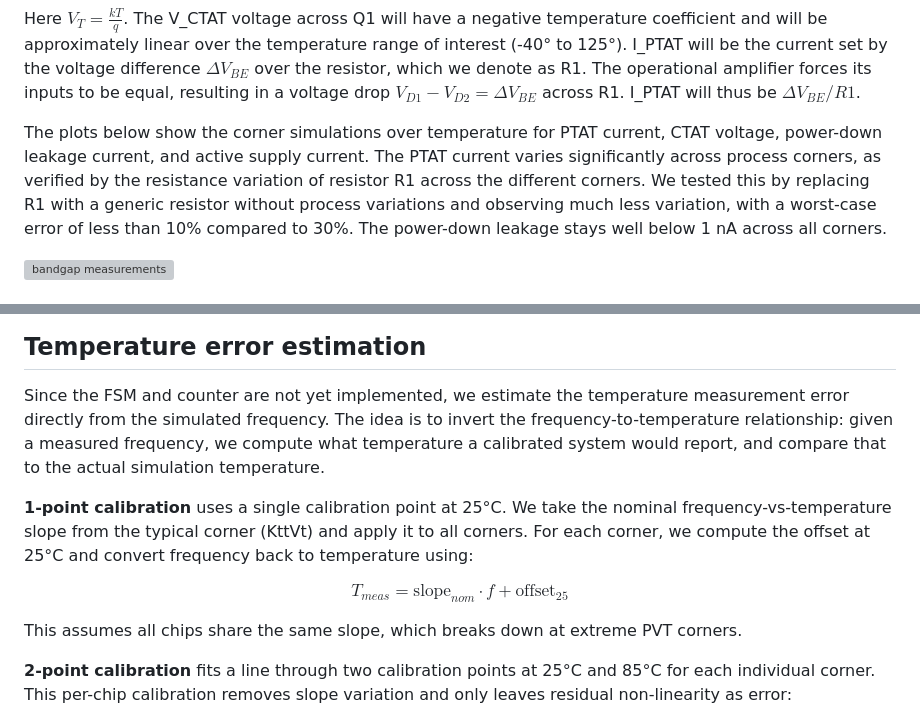
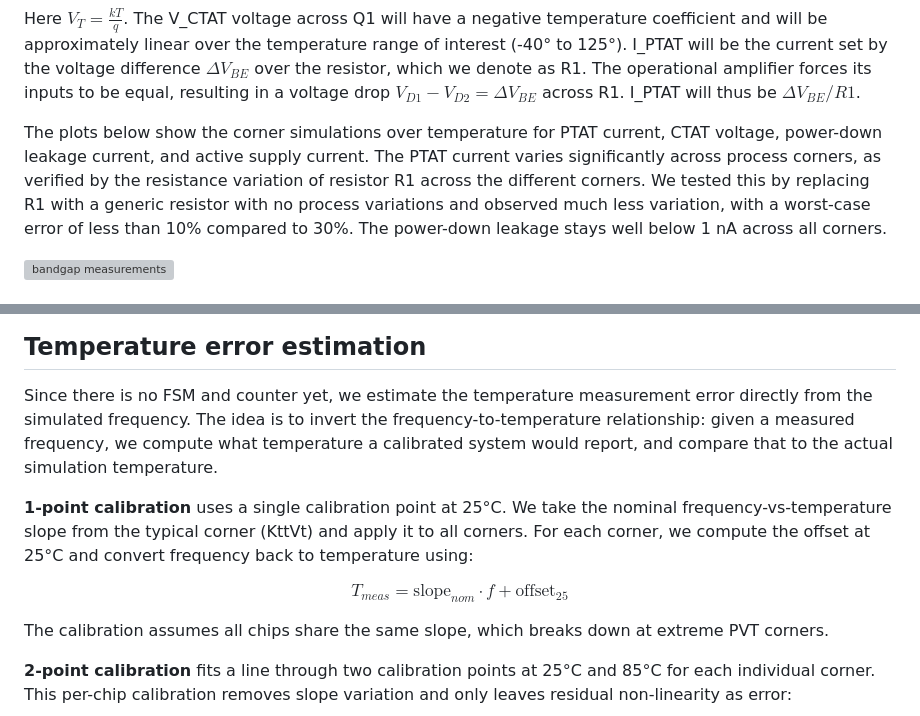
Before and after one commit to analogicus/lelo_gr03_sky130a, a Markdown page: README.md, 2 parts joined by grey strips. Drawn GitHub-style; grey boxes are pictures that could not be loaded.

Commit message:
Minor wording improvements in README

```diff
--- a/README.md
+++ b/README.md
@@ -62,7 +62,7 @@ $$V_{D1} - V_{D2} = \Delta V_{BE} = V_T \text{ln}\left (\frac{I_D}{I_{S1}}\right
 
 Here $V_T = \frac{kT}{q}$. The V_CTAT voltage across Q1 will have a negative temperature coefficient and will be approximately linear over the temperature range of interest (-40° to 125°). I_PTAT will be the current set by the voltage difference $\Delta V_{BE}$ over the resistor, which we denote as R1. The operational amplifier forces its inputs to be equal, resulting in a voltage drop $V_{D1} - V_{D2} = \Delta V_{BE}$ across R1. I_PTAT will thus be $\Delta V_{BE} / R1$.
 
-The plots below show the corner simulations over temperature for PTAT current, CTAT voltage, power-down leakage current, and active supply current. The PTAT current varies significantly across process corners, as verified by the resistance variation of resistor R1 across the different corners. We tested this by replacing R1 with a generic resistor without process variations and observing much less variation, with a worst-case error of less than 10% compared to 30%. The power-down leakage stays well below 1 nA across all corners.
+The plots below show the corner simulations over temperature for PTAT current, CTAT voltage, power-down leakage current, and active supply current. The PTAT current varies significantly across process corners, as verified by the resistance variation of resistor R1 across the different corners. We tested this by replacing R1 with a generic resistor with no process variations and observed much less variation, with a worst-case error of less than 10% compared to 30%. The power-down leakage stays well below 1 nA across all corners.
 
 ![bandgap measurements](svgs/bandgap_measurement.svg)
 
@@ -75,13 +75,13 @@ $$i = C \frac{dV}{dt} \Rightarrow dt = C \frac{dV}{i} \Rightarrow f = \frac{1}{d
 
 ## Temperature error estimation
 
-Since the FSM and counter are not yet implemented, we estimate the temperature measurement error directly from the simulated frequency. The idea is to invert the frequency-to-temperature relationship: given a measured frequency, we compute what temperature a calibrated system would report, and compare that to the actual simulation temperature.
+Since there is no FSM and counter yet, we estimate the temperature measurement error directly from the simulated frequency. The idea is to invert the frequency-to-temperature relationship: given a measured frequency, we compute what temperature a calibrated system would report, and compare that to the actual simulation temperature.
 
 **1-point calibration** uses a single calibration point at 25°C. We take the nominal frequency-vs-temperature slope from the typical corner (KttVt) and apply it to all corners. For each corner, we compute the offset at 25°C and convert frequency back to temperature using:
 
 $$T_{meas} = \text{slope}_{nom} \cdot f + \text{offset}_{25}$$
 
-This assumes all chips share the same slope, which breaks down at extreme PVT corners.
+The calibration assumes all chips share the same slope, which breaks down at extreme PVT corners.
 
 **2-point calibration** fits a line through two calibration points at 25°C and 85°C for each individual corner. This per-chip calibration removes slope variation and only leaves residual non-linearity as error:
 
```
